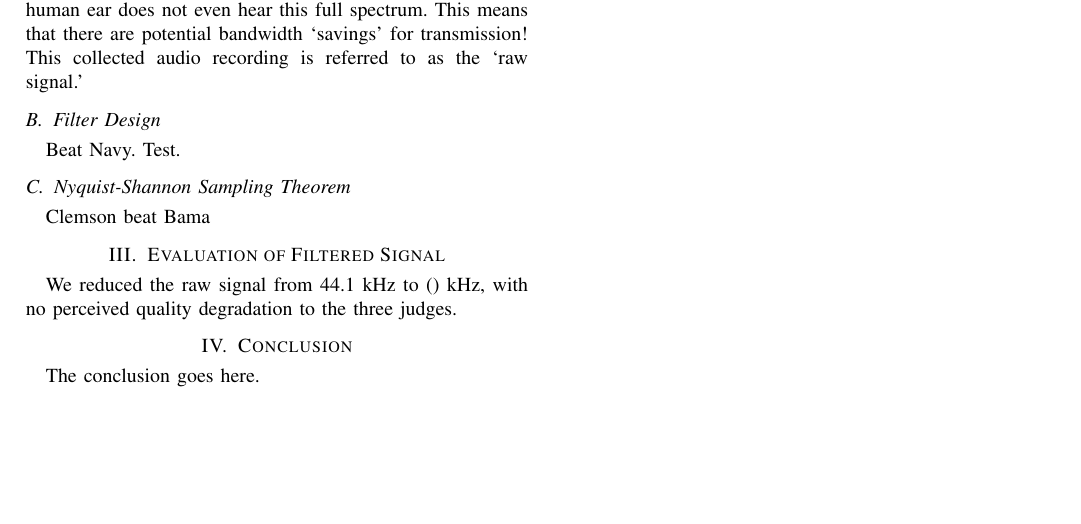
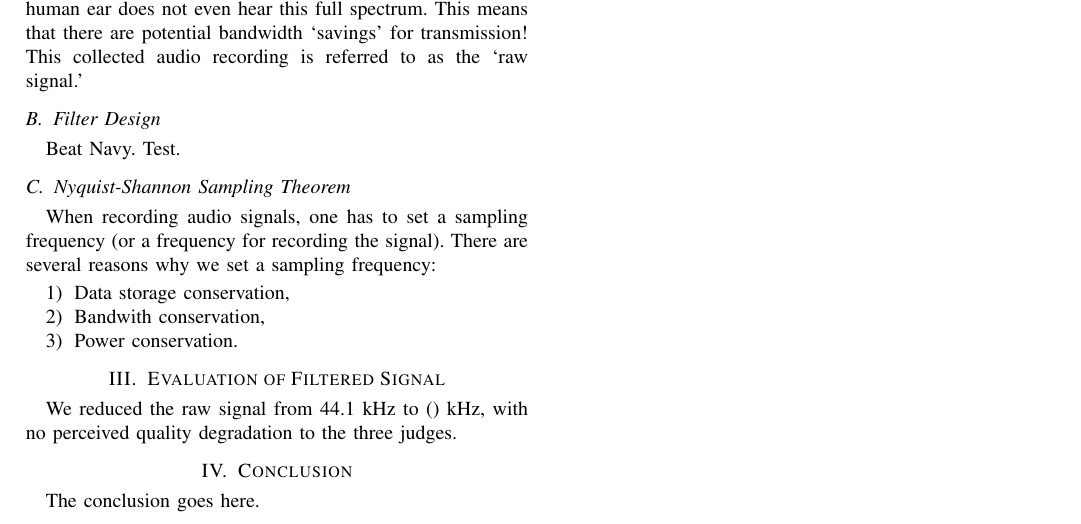
Before and after one commit to ahenshaw/bigdata, a LaTeX paper (main.tex, which reads nyquist.tex): part of the page, cut so that both start at the same text, the shorter picture padded with empty space. Compiled offline with pdfLaTeX.

Commit message:
add text

```diff
--- a/nyquist.tex
+++ b/nyquist.tex
@@ -1,2 +1,7 @@
 \subsection{Nyquist-Shannon Sampling Theorem}
-Clemson beat Bama
+When recording audio signals, one has to set a sampling frequency (or a frequency for recording the signal). There are several reasons why we set a sampling frequency:
+\begin{enumerate}
+	\item Data storage conservation,
+	\item Bandwith conservation,
+	\item Power conservation.
+\end{enumerate}
```
